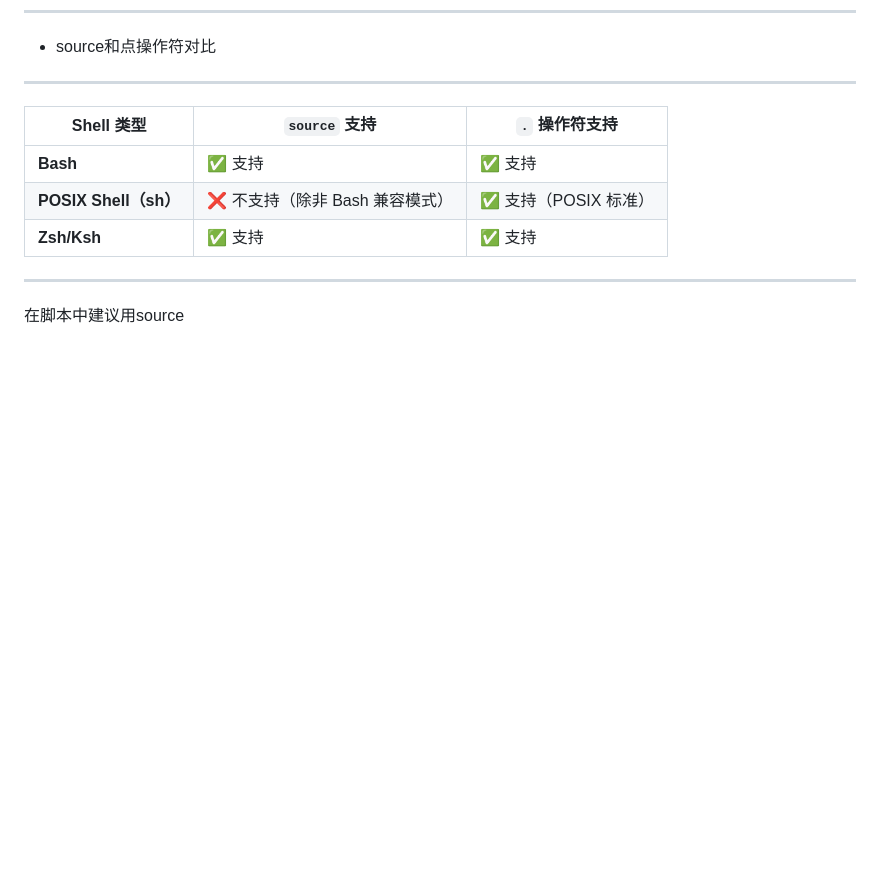
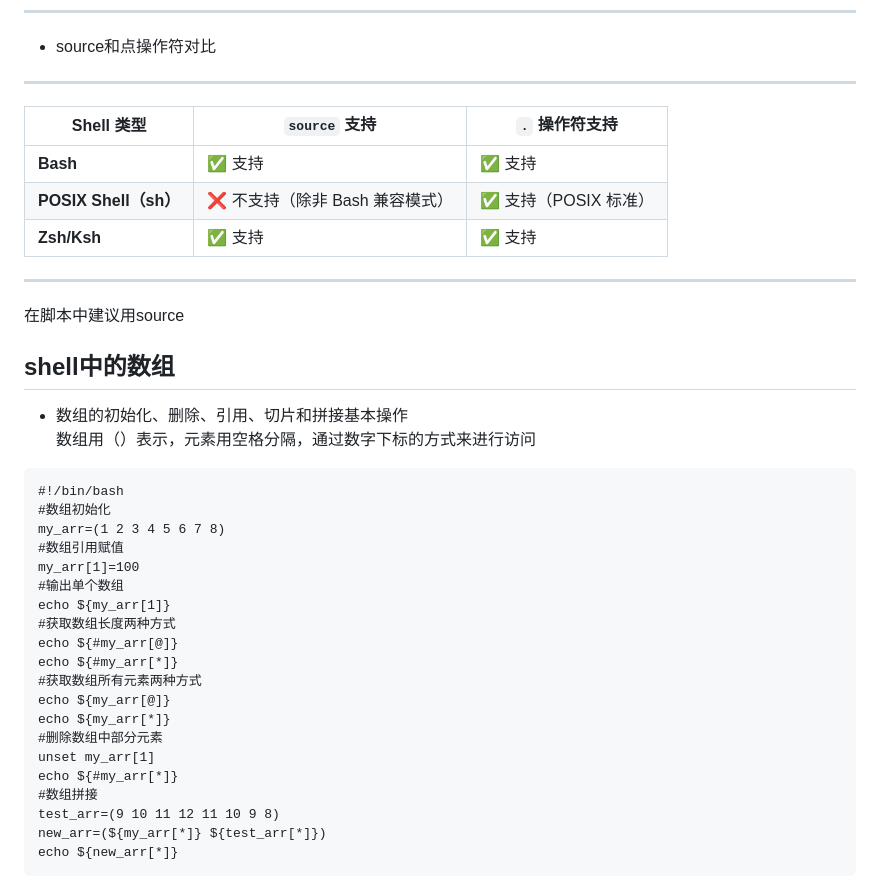
Before and after one commit to whyandong/mygit, a Markdown page: shell_test.md, the part around the change. Rendered like a GitHub page; blank space fills up the shorter version.

````diff
--- a/shell_test.md
+++ b/shell_test.md
@@ -58,3 +58,28 @@
 | **Zsh/Ksh**           | ✅ 支持               | ✅ 支持               |
 ---
 在脚本中建议用source
+## shell中的数组
+- 数组的初始化、删除、引用、切片和拼接基本操作
+数组用（）表示，元素用空格分隔，通过数字下标的方式来进行访问
+```
+#!/bin/bash
+#数组初始化
+my_arr=(1 2 3 4 5 6 7 8)
+#数组引用赋值
+my_arr[1]=100
+#输出单个数组
+echo ${my_arr[1]}
+#获取数组长度两种方式
+echo ${#my_arr[@]}
+echo ${#my_arr[*]}
+#获取数组所有元素两种方式
+echo ${my_arr[@]}
+echo ${my_arr[*]}
+#删除数组中部分元素
+unset my_arr[1]
+echo ${#my_arr[*]}
+#数组拼接
+test_arr=(9 10 11 12 11 10 9 8)
+new_arr=(${my_arr[*]} ${test_arr[*]})
+echo ${new_arr[*]}
+```
````
